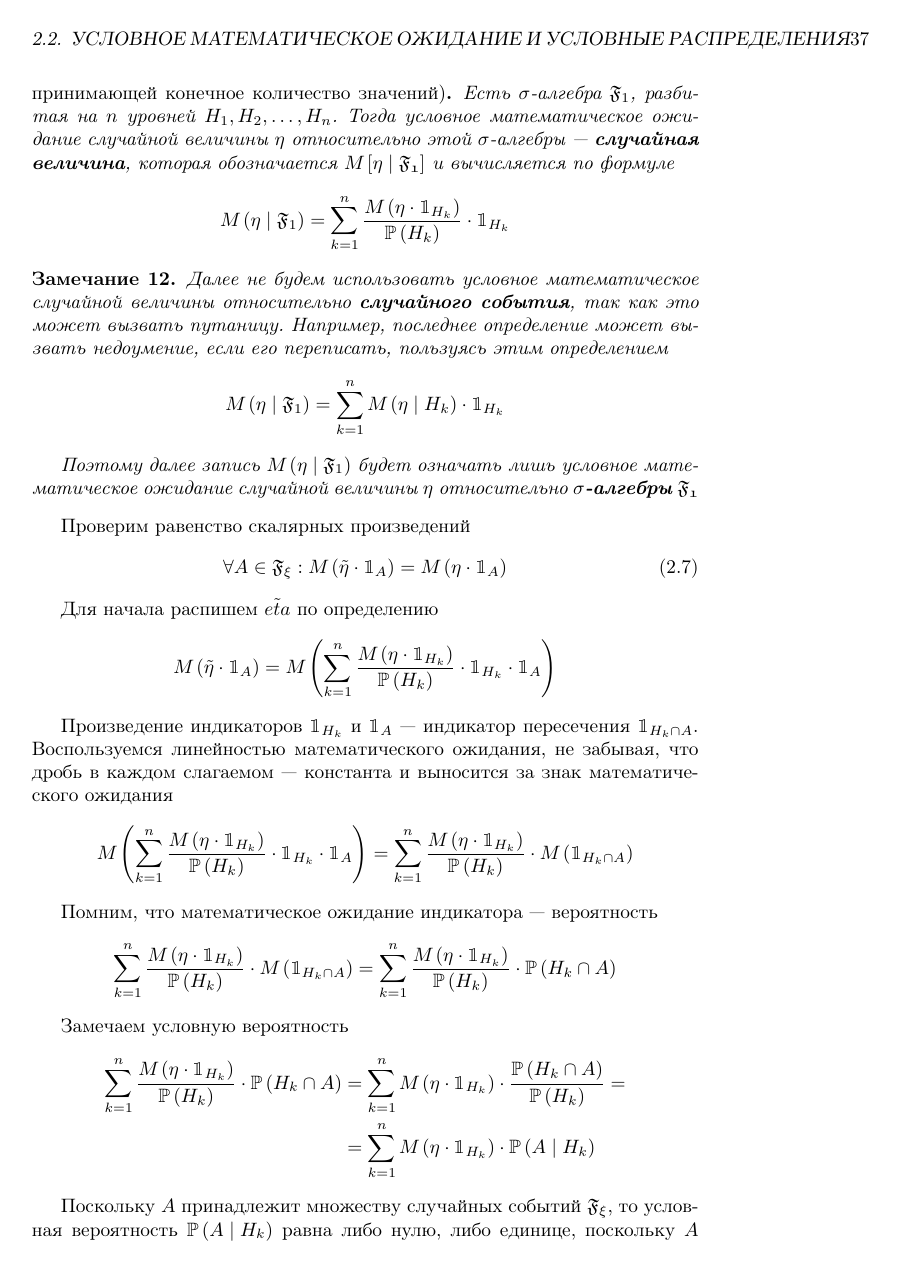
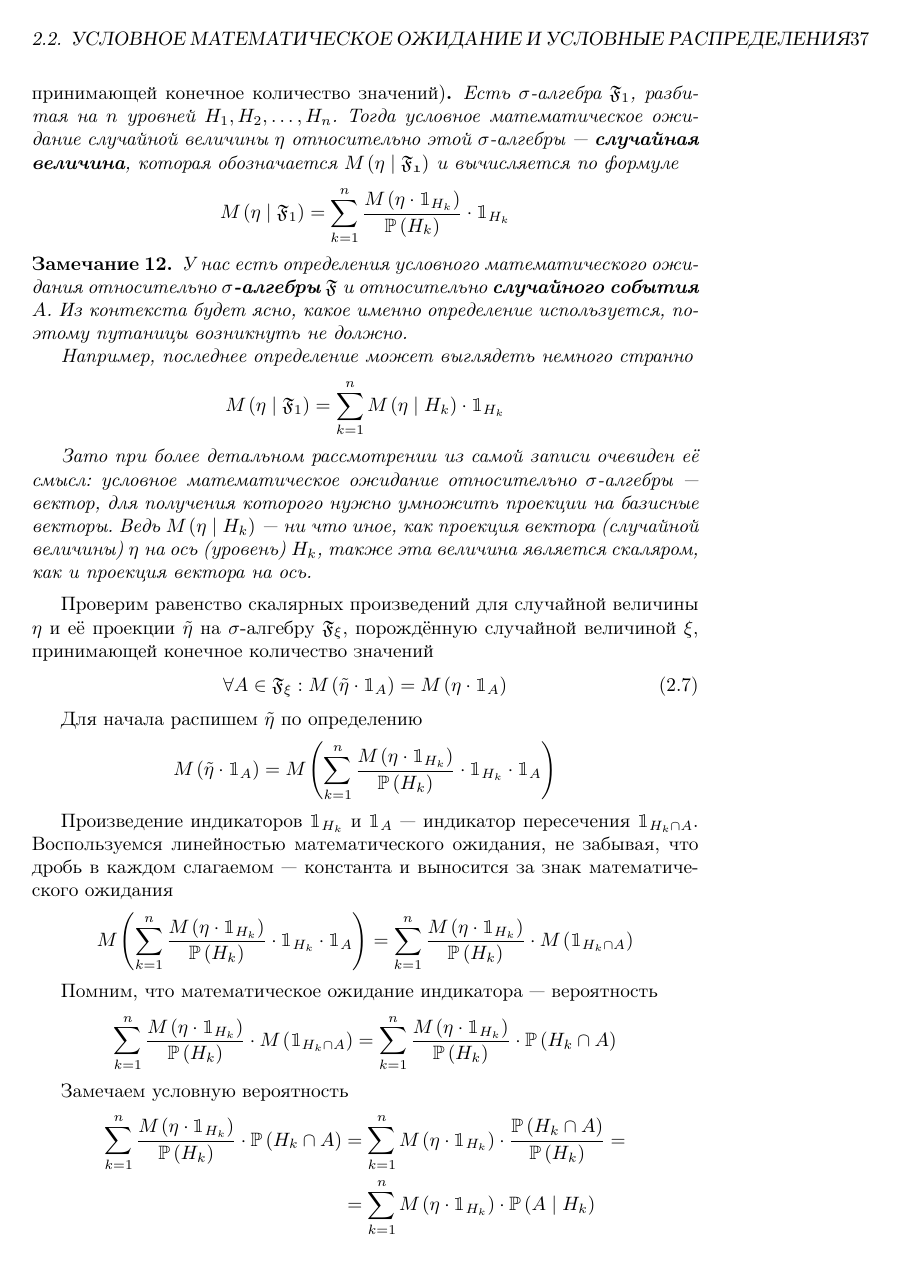
Before and after one commit to char-lie/dorogovtsev, a LaTeX book (MS/index.tex, which reads MS/part2/part2.tex): page 37 of 41 before the commit and page 37 of 43 after it. Compiled offline with pdfLaTeX.

Commit message:
Corrected MS

```diff
--- a/MS/part2/part2.tex
+++ b/MS/part2/part2.tex
@@ -947,29 +948,36 @@ $$\tilde{\eta}
 \end{definition}
 
 \begin{remark}
-    Далее не будем использовать условное математическое случайной величины
-    относительно \textbf{случайного события},
-    так как это может вызвать путаницу.
-    Например, последнее определение может вызвать недоумение,
-    если его переписать, пользуясь этим определением
+    У нас есть определения условного математического ожидания
+    относительно \textbf{$\sigma$-алгебры} $\mathfrak{F}$
+    и относительно \textbf{случайного события} $A$.
+    Из контекста будет ясно, какое именно определение используется,
+    поэтому путаницы возникнуть не должно.
+
+    Например, последнее определение может выглядеть немного странно
     $$\mean{\left( \eta \mid \mathfrak{F}_1 \right)}
         = \sum_{k=1}^n \mean{\left( \eta \mid H_k \right)}
             \cdot \indicatorof{H_k}$$
 
-    Поэтому далее запись $\mean{\left( \eta \mid \mathfrak{F}_1 \right)}$
-    будет означать лишь условное математическое ожидание
-    случайной величины $\eta$
-    относительно \textbf{$\sigma$-алгебры} $\mathfrak{F_1}$
+    Зато при более детальном рассмотрении из самой записи очевиден её смысл:
+    условное математическое ожидание относительно $\sigma$-алгебры --- вектор,
+    для получения которого нужно умножить проекции на базисные векторы.
+    Ведь $\mean{\left( \eta \mid H_k \right)}$ --- ни что иное, как проекция
+    вектора (случайной величины) $\eta$ на ось (уровень) $H_k$,
+    также эта величина является скаляром, как и проекция вектора на ось.
 \end{remark}
 
 Проверим равенство скалярных произведений
+для случайной величины $\eta$ и её проекции $\tilde{\eta}$
+на $\sigma$-алгебру $\mathfrak{F}_\xi$,
+порождённую случайной величиной $\xi$, принимающей конечное количество значений
 \begin{equation}\label{scalarMulEquality}
     \forall A \in \mathfrak{F}_\xi:
         \mean{\left( \tilde{\eta} \cdot \indicatorof{A} \right)}
             = \mean{\left( \eta \cdot \indicatorof{A} \right)}
 \end{equation}
 
-Для начала распишем $\tilde{eta}$ по определению
+Для начала распишем $\tilde{\eta}$ по определению
 $$\mean{\left( \tilde{\eta} \cdot \indicatorof{A} \right)}
     = \mean{\left( \sum_{k=1}^n
         \frac{\mean{\left( \eta \cdot \indicatorof{H_k} \right)}}
@@ -1012,5 +1020,3 @@ $$\sum_{k=1}^n
 то условная вероятность $\probability{A\mid H_k}$ равна либо нулю, либо единице,
 поскольку $A$ либо включает в себя уровень $H_k$, либо не пересекается с ним.
 То есть, получился индикатор $\indicator{H_k \subseteq A}$.
-Снова воспользуемся линейностью математического ожидания
-$$\sum_{k=1}^n \mean{\left( \eta \cdot \indicatorof{H_k} \right)}
@@ -1017,3 +1026,3 @@ $$\sum_{k=1}^n \mean{\left( \eta \cdot \indicatorof{H_k} \right)}
+\begin{align*}
+\sum_{k=1}^n \mean{\left( \eta \cdot \indicatorof{H_k} \right)}
     \cdot \probability{A \mid H_k}
-    = \mean{\left( \sum_{k=1}^n
-        \eta \cdot \indicatorof{H_k} \cdot \indicator{H_k \subseteq A}\right)}$$
```
Also changed, not shown: MS/index.pdf, MS/part2/part2.tex (40 more changed lines).
